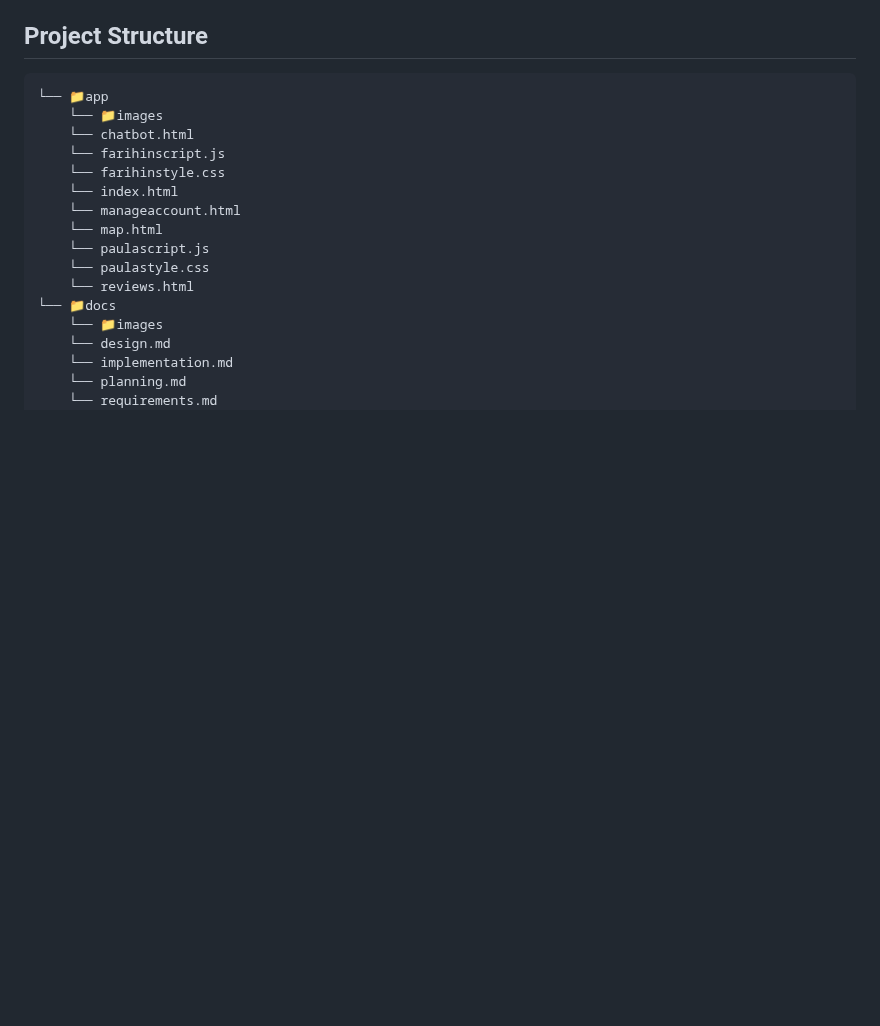
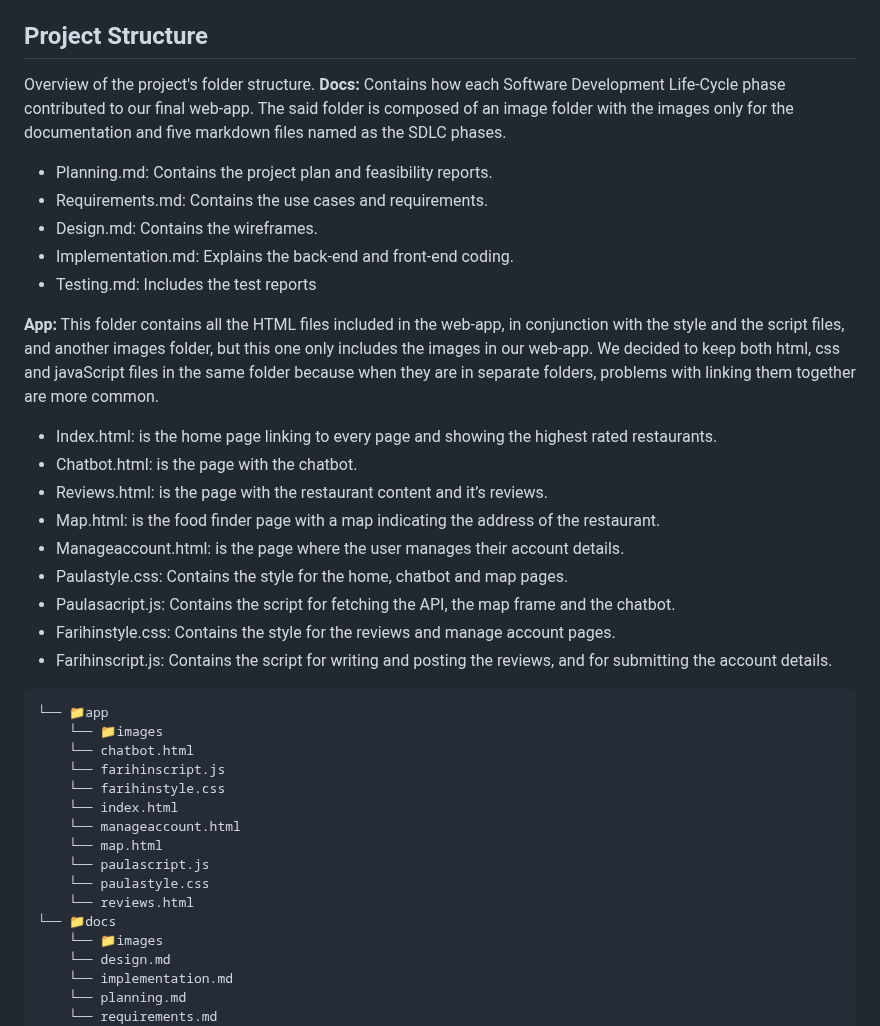
Before and after one commit to Sanochez/Gastrella, a Markdown page: docs/implementation.md, the part around the change. GitHub-like rendering; blank space fills up the shorter version.

````diff
--- a/docs/implementation.md
+++ b/docs/implementation.md
@@ -8,6 +8,24 @@ Some issues that may occur is that some records may be labelled as ‘undefined
 The configuration data involved are; API configuration, database configuration, ratings configuration, data update and sync configuration. The API configuration receives the restaurant details and the ratings from Bristol Open Data. The database configuration is the storage for the ratings, and the restaurant details. The data can be filtered for a quick search. The ratings configuration is important so it displays each restaurants’ ratings clearly so that users can use it to quickly make their dining choice. The data update and sync configuration ensures that valid, new inspection data is replacing the older data, without manual updates.
 
 ## Project Structure
+Overview of the project's folder structure.
+<b>Docs:</b> Contains how each Software Development Life-Cycle phase contributed to our final web-app. The said folder is composed of an image folder with the images only for the documentation and five markdown files named as the SDLC phases.
+-	Planning.md: Contains the project plan and feasibility reports.
+-	Requirements.md: Contains the use cases and requirements.
+-	Design.md: Contains the wireframes.
+-	Implementation.md: Explains the back-end and front-end coding.
+-	Testing.md: Includes the test reports
+
+<b>App:</b> This folder contains all the HTML files included in the web-app, in conjunction with the style and the script files, and another images folder, but this one only includes the images in our web-app. We decided to keep both html, css and javaScript files in the same folder because when they are in separate folders, problems with linking them together are more common.
+-	Index.html: is the home page linking to every page and showing the highest rated restaurants.
+-	Chatbot.html: is the page with the chatbot.
+-	Reviews.html: is the page with the restaurant content and it’s reviews.
+-	Map.html: is the food finder page with a map indicating the address of the restaurant.
+-	Manageaccount.html: is the page where the user manages their account details.
+-	Paulastyle.css: Contains the style for the home, chatbot and map pages.
+-	Paulasacript.js: Contains the script for fetching the API, the map frame and the chatbot.
+-	Farihinstyle.css: Contains the style for the reviews and manage account pages.
+-	Farihinscript.js: Contains the script for writing and posting the reviews, and for submitting the account details.
 
 
 ```
````
